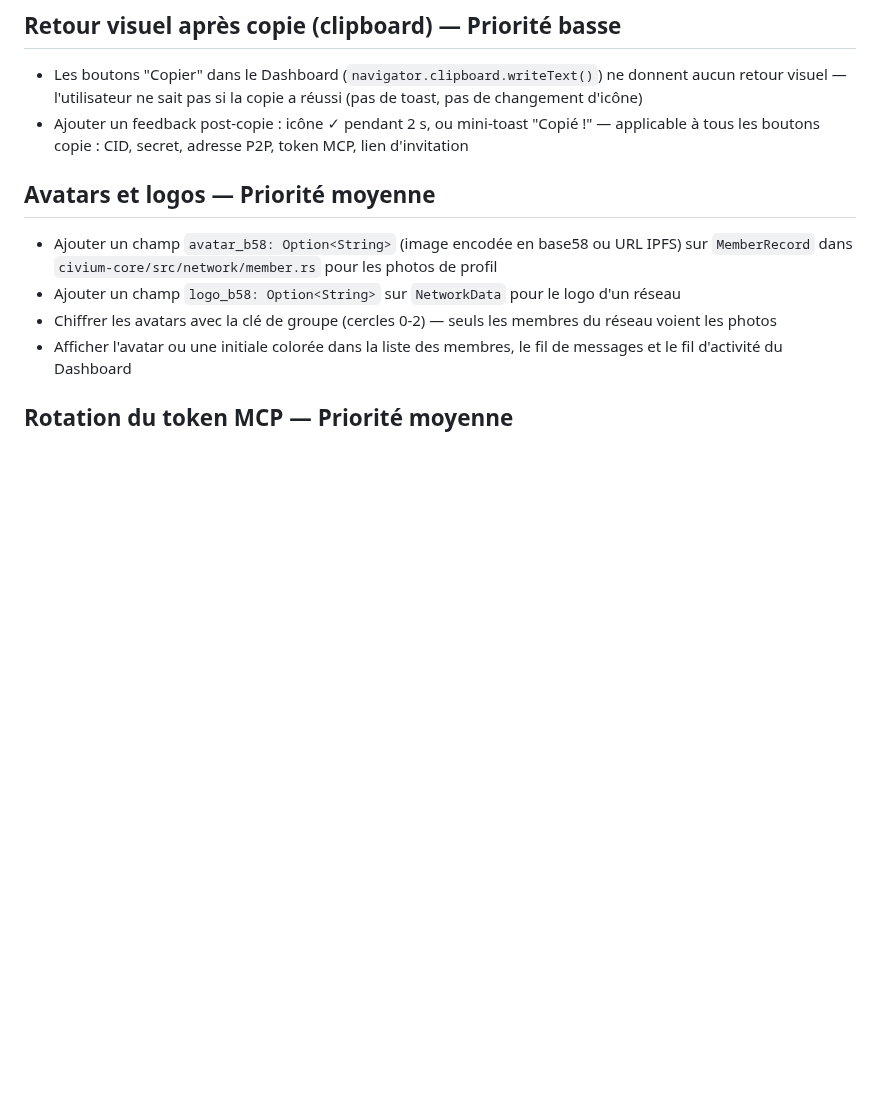
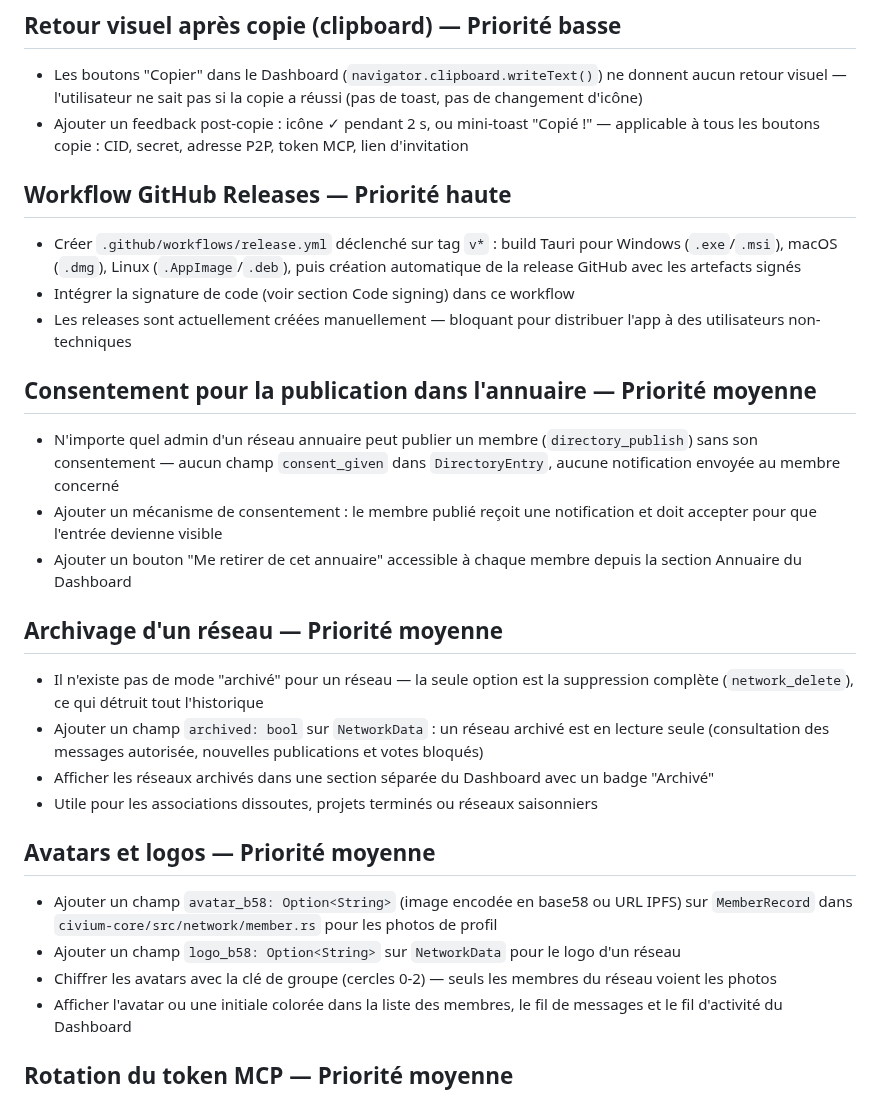
Before and after one commit to rouaix/Civium, a Markdown page: TODO.md, the part around one of its changes. GitHub-like rendering; blank space fills up the shorter version.

```diff
--- a/TODO.md
+++ b/TODO.md
@@ -446,6 +475,28 @@
 
 - Les boutons "Copier" dans le Dashboard (`navigator.clipboard.writeText()`) ne donnent aucun retour visuel — l'utilisateur ne sait pas si la copie a réussi (pas de toast, pas de changement d'icône)
 - Ajouter un feedback post-copie : icône ✓ pendant 2 s, ou mini-toast "Copié !" — applicable à tous les boutons copie : CID, secret, adresse P2P, token MCP, lien d'invitation
+
+
+## Workflow GitHub Releases — Priorité haute
+
+- Créer `.github/workflows/release.yml` déclenché sur tag `v*` : build Tauri pour Windows (`.exe`/`.msi`), macOS (`.dmg`), Linux (`.AppImage`/`.deb`), puis création automatique de la release GitHub avec les artefacts signés
+- Intégrer la signature de code (voir section Code signing) dans ce workflow
+- Les releases sont actuellement créées manuellement — bloquant pour distribuer l'app à des utilisateurs non-techniques
+
+
+## Consentement pour la publication dans l'annuaire — Priorité moyenne
+
+- N'importe quel admin d'un réseau annuaire peut publier un membre (`directory_publish`) sans son consentement — aucun champ `consent_given` dans `DirectoryEntry`, aucune notification envoyée au membre concerné
+- Ajouter un mécanisme de consentement : le membre publié reçoit une notification et doit accepter pour que l'entrée devienne visible
+- Ajouter un bouton "Me retirer de cet annuaire" accessible à chaque membre depuis la section Annuaire du Dashboard
+
+
+## Archivage d'un réseau — Priorité moyenne
+
+- Il n'existe pas de mode "archivé" pour un réseau — la seule option est la suppression complète (`network_delete`), ce qui détruit tout l'historique
+- Ajouter un champ `archived: bool` sur `NetworkData` : un réseau archivé est en lecture seule (consultation des messages autorisée, nouvelles publications et votes bloqués)
+- Afficher les réseaux archivés dans une section séparée du Dashboard avec un badge "Archivé"
+- Utile pour les associations dissoutes, projets terminés ou réseaux saisonniers
 
 
 ## Avatars et logos — Priorité moyenne
```
Also changed, not shown: other parts of TODO.md (+29 -0 lines).
